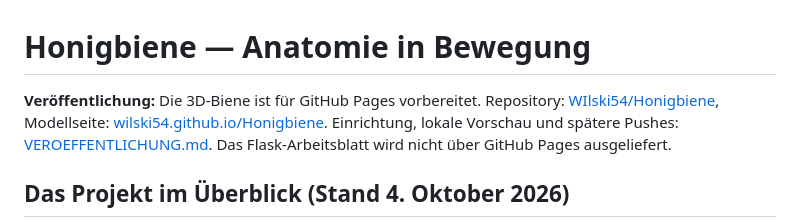
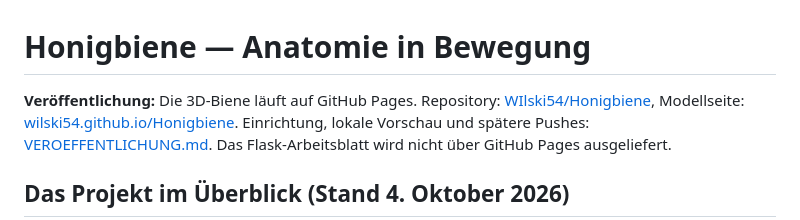
Before and after one commit to WIlski54/Honigbiene, a Markdown page: README.md, the part around the change. Rendered like a GitHub page.

```diff
--- a/README.md
+++ b/README.md
@@ -1,6 +1,6 @@
 # Honigbiene — Anatomie in Bewegung
 
-**Veröffentlichung:** Die 3D-Biene ist für GitHub Pages vorbereitet. Repository:
+**Veröffentlichung:** Die 3D-Biene läuft auf GitHub Pages. Repository:
 [WIlski54/Honigbiene](https://github.com/WIlski54/Honigbiene), Modellseite:
 [wilski54.github.io/Honigbiene](https://wilski54.github.io/Honigbiene/).
 Einrichtung, lokale Vorschau und spätere Pushes: [VEROEFFENTLICHUNG.md](VEROEFFENTLICHUNG.md).
```
Also changed, not shown: FORTSETZUNG.md (+5 -0 lines), VEROEFFENTLICHUNG.md (+5 -0 lines).
